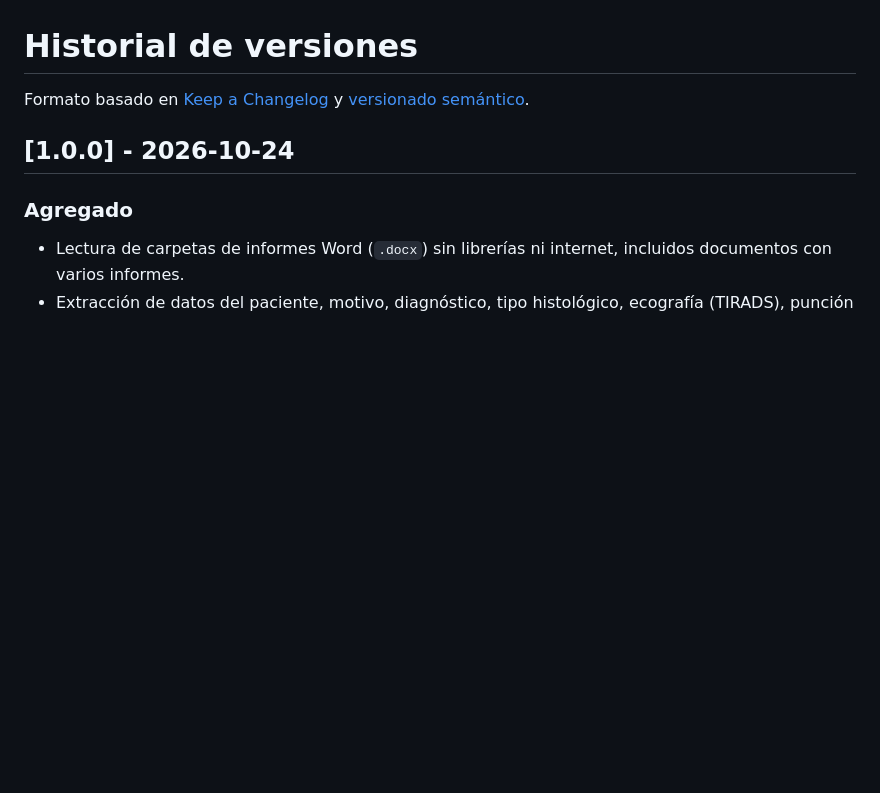
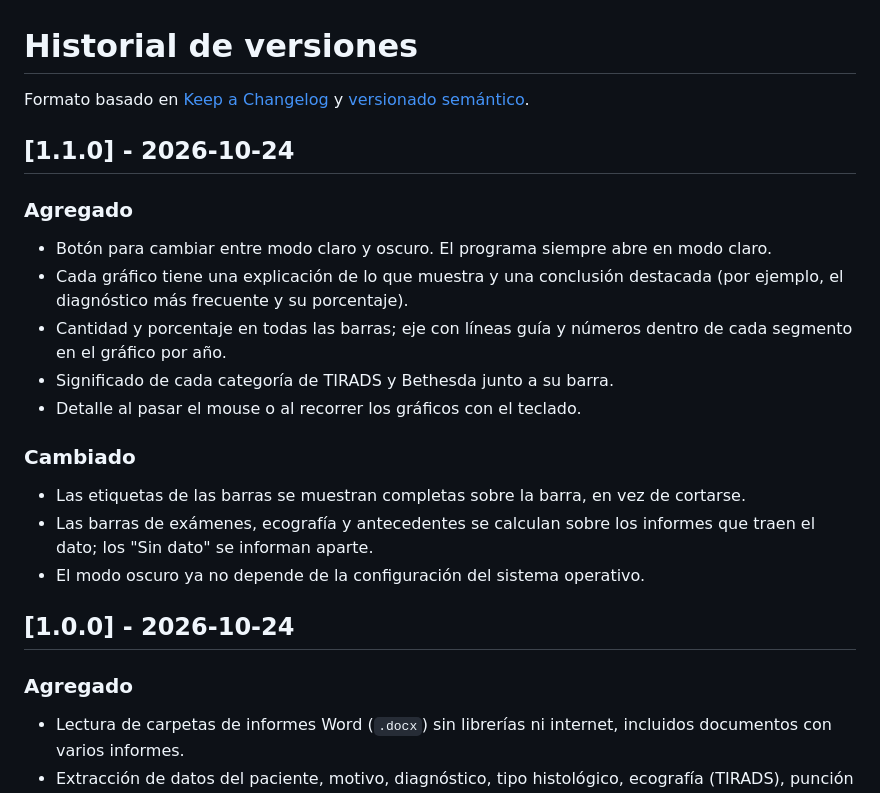
Before and after one commit to JstChiguin/Yodo-131, a Markdown page: CHANGELOG.md, the part around the change. Drawn GitHub-style; blank space fills up the shorter version.

```diff
--- a/CHANGELOG.md
+++ b/CHANGELOG.md
@@ -1,6 +1,20 @@
 # Historial de versiones
 
 Formato basado en [Keep a Changelog](https://keepachangelog.com/es-ES/1.1.0/) y [versionado semántico](https://semver.org/lang/es/).
+
+## [1.1.0] - 2026-10-24
+
+### Agregado
+- Botón para cambiar entre modo claro y oscuro. El programa siempre abre en modo claro.
+- Cada gráfico tiene una explicación de lo que muestra y una conclusión destacada (por ejemplo, el diagnóstico más frecuente y su porcentaje).
+- Cantidad y porcentaje en todas las barras; eje con líneas guía y números dentro de cada segmento en el gráfico por año.
+- Significado de cada categoría de TIRADS y Bethesda junto a su barra.
+- Detalle al pasar el mouse o al recorrer los gráficos con el teclado.
+
+### Cambiado
+- Las etiquetas de las barras se muestran completas sobre la barra, en vez de cortarse.
+- Las barras de exámenes, ecografía y antecedentes se calculan sobre los informes que traen el dato; los "Sin dato" se informan aparte.
+- El modo oscuro ya no depende de la configuración del sistema operativo.
 
 ## [1.0.0] - 2026-10-24
 
```
Also changed, not shown: README.md (+5 -1 lines), docs/capturas/celular.png, docs/capturas/inicio.png, docs/capturas/pacientes.png, docs/capturas/revisar.png, 2 other files.
